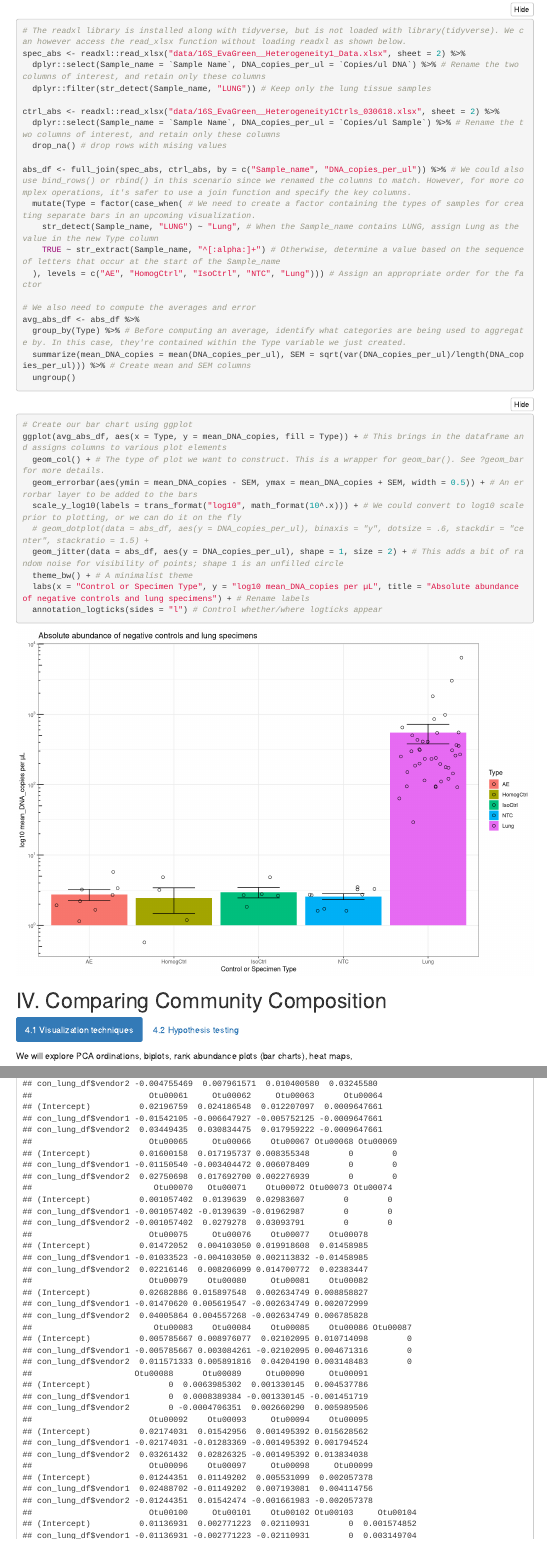
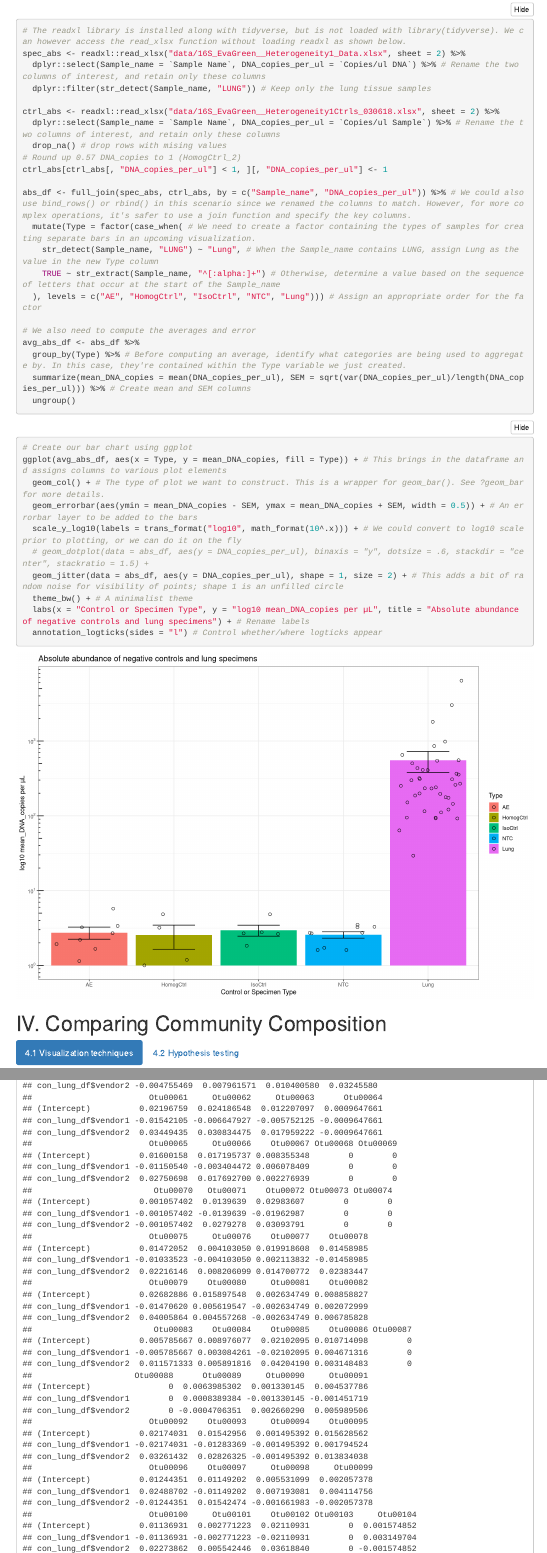
Before and after one commit to cb-42/ATS2020_PG9, an R Markdown document (PG9_Lung_Microbiome_Tutorial.Rmd): the page in a window 1100 px wide, from 4390 px down, and a second part further down, joined at a grey line. Rendered offline with R 4.5, knitr and Pandoc, with nearby package versions; some code elsewhere in the file could not run offline; menus at the side of the page are left out.

Commit message:
Update Absolute abundance
ddPCR: round up HomogCtrl2

```diff
--- a/PG9_Lung_Microbiome_Tutorial.Rmd
+++ b/PG9_Lung_Microbiome_Tutorial.Rmd
@@ -199,6 +199,8 @@ spec_abs <- readxl::read_xlsx("data/16S_EvaGreen__Heterogeneity1_Data.xlsx", she
 ctrl_abs <- readxl::read_xlsx("data/16S_EvaGreen__Heterogeneity1Ctrls_030618.xlsx", sheet = 2) %>%
   dplyr::select(Sample_name = `Sample Name`, DNA_copies_per_ul = `Copies/ul Sample`) %>% # Rename the two columns of interest, and retain only these columns
   drop_na() # drop rows with mising values
+# Round up 0.57 DNA_copies to 1 (HomogCtrl_2)
+ctrl_abs[ctrl_abs[, "DNA_copies_per_ul"] < 1, ][, "DNA_copies_per_ul"] <- 1
 
 abs_df <- full_join(spec_abs, ctrl_abs, by = c("Sample_name", "DNA_copies_per_ul")) %>% # We could also use bind_rows() or rbind() in this scenario since we renamed the columns to match. However, for more complex operations, it's safer to use a join function and specify the key columns.
   mutate(Type = factor(case_when( # We need to create a factor containing the types of samples for creating separate bars in an upcoming visualization.
```
